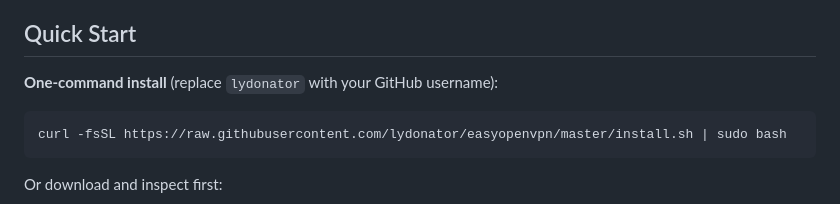
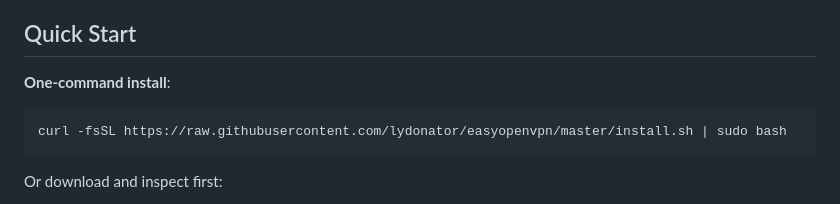
Before and after one commit to lydonator/easyopenvpn, a Markdown page: README.md, the part around the change. GitHub-like rendering.

````diff
--- a/README.md
+++ b/README.md
@@ -6,7 +6,7 @@ One-line OpenVPN server installer for Linux VPS. Install with a single command,
 
 ## Quick Start
 
-**One-command install** (replace `lydonator` with your GitHub username):
+**One-command install**:
 
 ```bash
 curl -fsSL https://raw.githubusercontent.com/lydonator/easyopenvpn/master/install.sh | sudo bash
````
